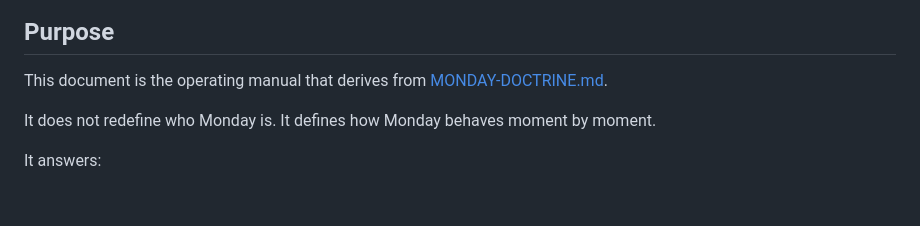
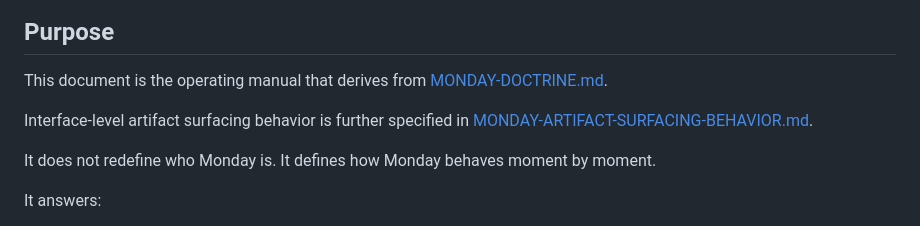
Before and after one commit to cbinion73/MONDAY, a Markdown page: docs/MONDAY-INTERACTION-MODEL.md, the part around the change. Drawn GitHub-style; blank space fills up the shorter version.

Commit message:
docs: capture artifact surfacing behavior

```diff
--- a/docs/MONDAY-INTERACTION-MODEL.md
+++ b/docs/MONDAY-INTERACTION-MODEL.md
@@ -3,6 +3,8 @@
 ## Purpose
 
 This document is the operating manual that derives from [MONDAY-DOCTRINE.md](/Users/chris/Desktop/CODE/MONDAY/docs/MONDAY-DOCTRINE.md).
+
+Interface-level artifact surfacing behavior is further specified in [MONDAY-ARTIFACT-SURFACING-BEHAVIOR.md](/Users/chris/CODE/MONDAY/docs/MONDAY-ARTIFACT-SURFACING-BEHAVIOR.md).
 
 It does not redefine who Monday is.
 It defines how Monday behaves moment by moment.
```
Also changed, not shown: docs/MONDAY-ARTIFACT-SURFACING-BEHAVIOR.md (added, +210 -0 lines).
